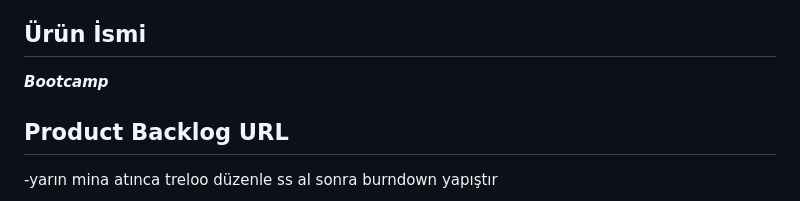
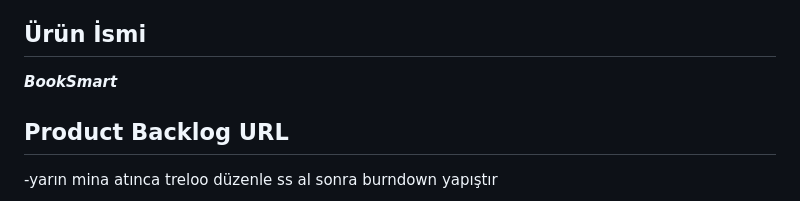
Before and after one commit to minaunal/BookCafe, a Markdown page: README.md, the part around the change. Drawn GitHub-style.

```diff
--- a/README.md
+++ b/README.md
@@ -10,7 +10,7 @@
 - Mehmet Ak: Aktif Olmayan Üye
 
 ## Ürün İsmi
-**_Bootcamp_**
+**_BookSmart_**
 
 ## Product Backlog URL
 -yarın mina atınca treloo düzenle ss al sonra burndown yapıştır
```
